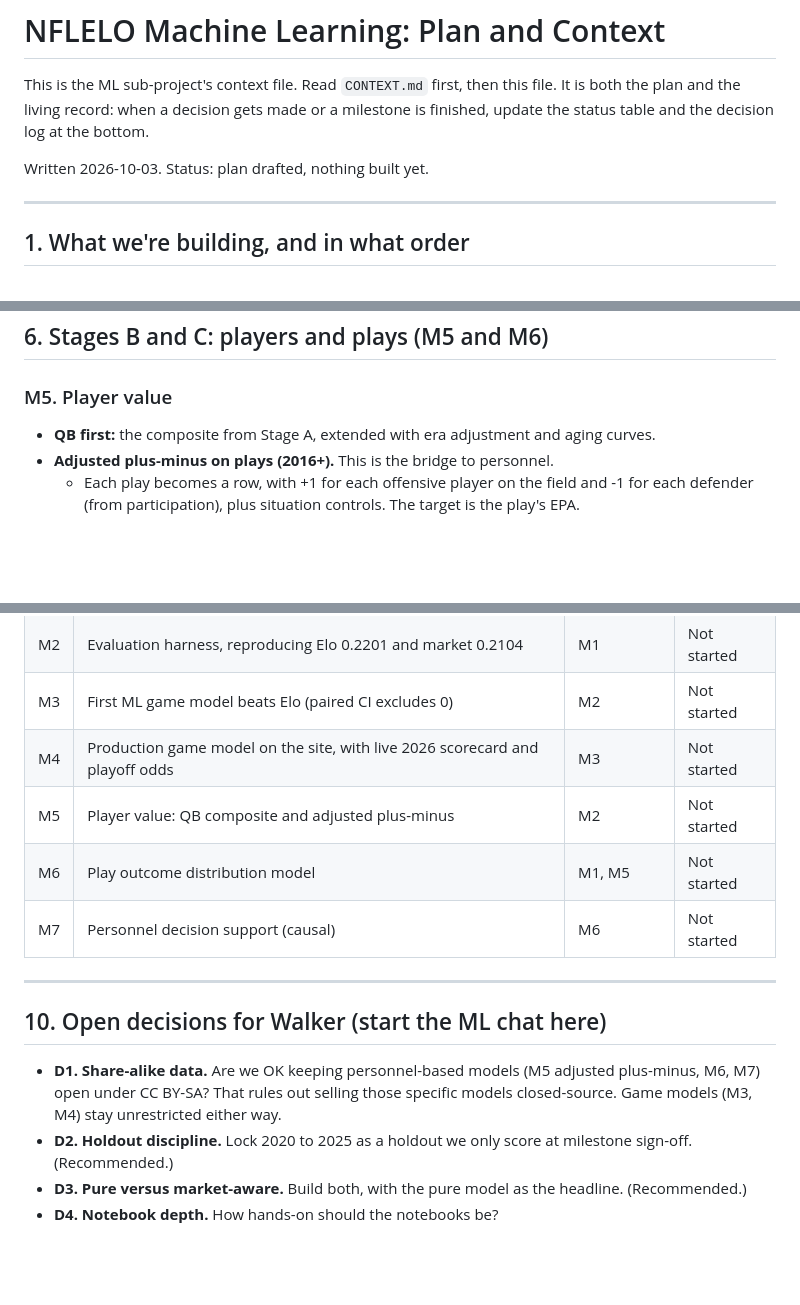
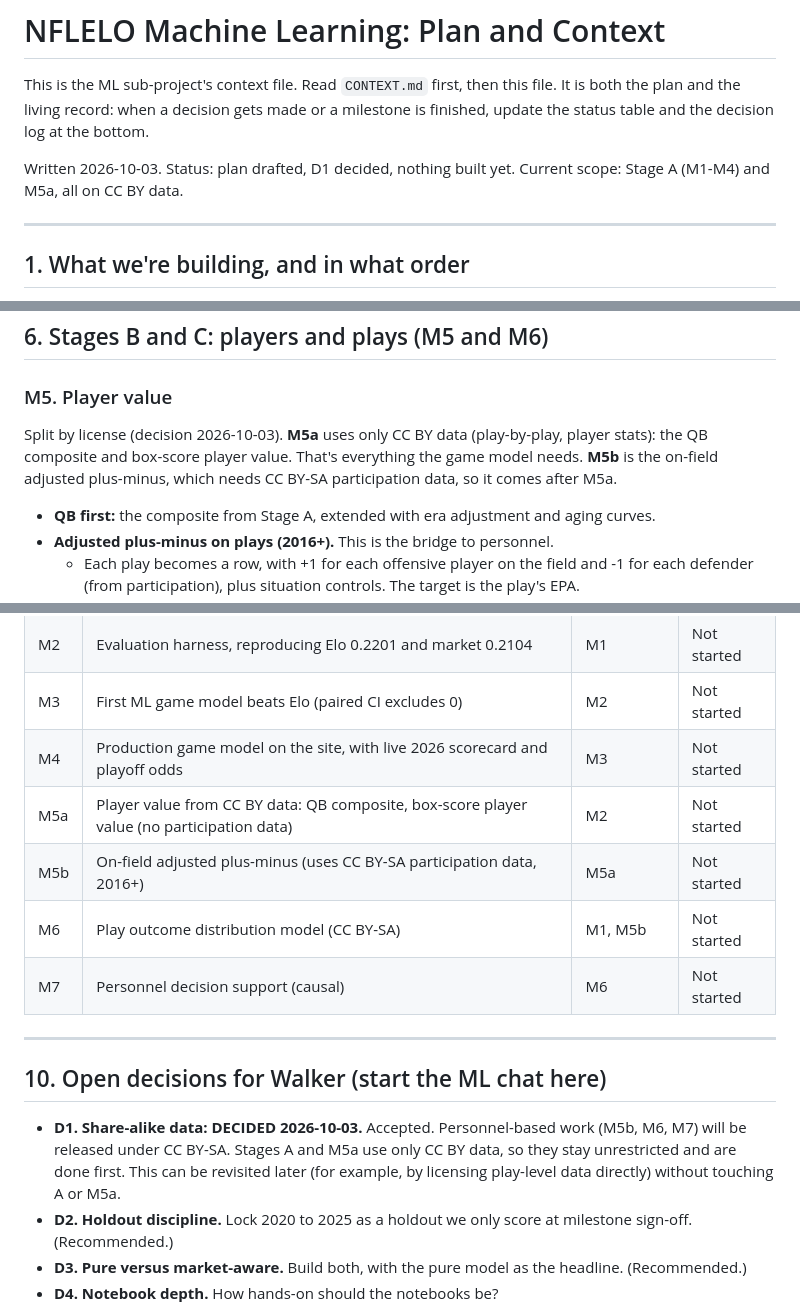
Before and after one commit to walk-the-program/NFLELO, a Markdown page: context/ml.md, 3 parts joined by grey strips. Drawn GitHub-style; blank space fills up the shorter version.

Commit message:
ML plan: accept share-alike for personnel models; split player value into M5a (CC BY) and M5b (CC BY-SA)
Co-Authored-By: Claude Opus 5.5 <noreply@anthropic.com>

```diff
--- a/context/ml.md
+++ b/context/ml.md
@@ -2,7 +2,7 @@
 
 This is the ML sub-project's context file. Read `CONTEXT.md` first, then this file. It is both the plan and the living record: when a decision gets made or a milestone is finished, update the status table and the decision log at the bottom.
 
-Written 2026-10-03. Status: plan drafted, nothing built yet.
+Written 2026-10-03. Status: plan drafted, D1 decided, nothing built yet. Current scope: Stage A (M1-M4) and M5a, all on CC BY data.
 
 ---
 
@@ -191,6 +191,9 @@ These are boring but decisive. Most sports-ML projects fail here through leakage
 
 ### M5. Player value
 
+Split by license (decision 2026-10-03). **M5a** uses only CC BY data (play-by-play, player stats): the QB composite and box-score player value. That's everything the game model needs. **M5b** is the on-field adjusted plus-minus, which needs CC BY-SA participation data, so it comes after M5a.
+
+
 - **QB first:** the composite from Stage A, extended with era adjustment and aging curves.
 - **Adjusted plus-minus on plays (2016+).** This is the bridge to personnel.
   - Each play becomes a row, with +1 for each offensive player on the field and -1 for each defender (from participation), plus situation controls. The target is the play's EPA.
@@ -288,15 +291,16 @@ No paid APIs, no cloud.
 | M2 | Evaluation harness, reproducing Elo 0.2201 and market 0.2104 | M1 | Not started |
 | M3 | First ML game model beats Elo (paired CI excludes 0) | M2 | Not started |
 | M4 | Production game model on the site, with live 2026 scorecard and playoff odds | M3 | Not started |
-| M5 | Player value: QB composite and adjusted plus-minus | M2 | Not started |
-| M6 | Play outcome distribution model | M1, M5 | Not started |
+| M5a | Player value from CC BY data: QB composite, box-score player value (no participation data) | M2 | Not started |
+| M5b | On-field adjusted plus-minus (uses CC BY-SA participation data, 2016+) | M5a | Not started |
+| M6 | Play outcome distribution model (CC BY-SA) | M1, M5b | Not started |
 | M7 | Personnel decision support (causal) | M6 | Not started |
 
 ---
 
 ## 10. Open decisions for Walker (start the ML chat here)
 
-- **D1. Share-alike data.** Are we OK keeping personnel-based models (M5 adjusted plus-minus, M6, M7) open under CC BY-SA? That rules out selling those specific models closed-source. Game models (M3, M4) stay unrestricted either way.
+- **D1. Share-alike data: DECIDED 2026-10-03.** Accepted. Personnel-based work (M5b, M6, M7) will be released under CC BY-SA. Stages A and M5a use only CC BY data, so they stay unrestricted and are done first. This can be revisited later (for example, by licensing play-level data directly) without touching A or M5a.
 - **D2. Holdout discipline.** Lock 2020 to 2025 as a holdout we only score at milestone sign-off. (Recommended.)
 - **D3. Pure versus market-aware.** Build both, with the pure model as the headline. (Recommended.)
 - **D4. Notebook depth.** How hands-on should the notebooks be?
```
Also changed, not shown: other parts of context/ml.md (+1 -0 lines).
